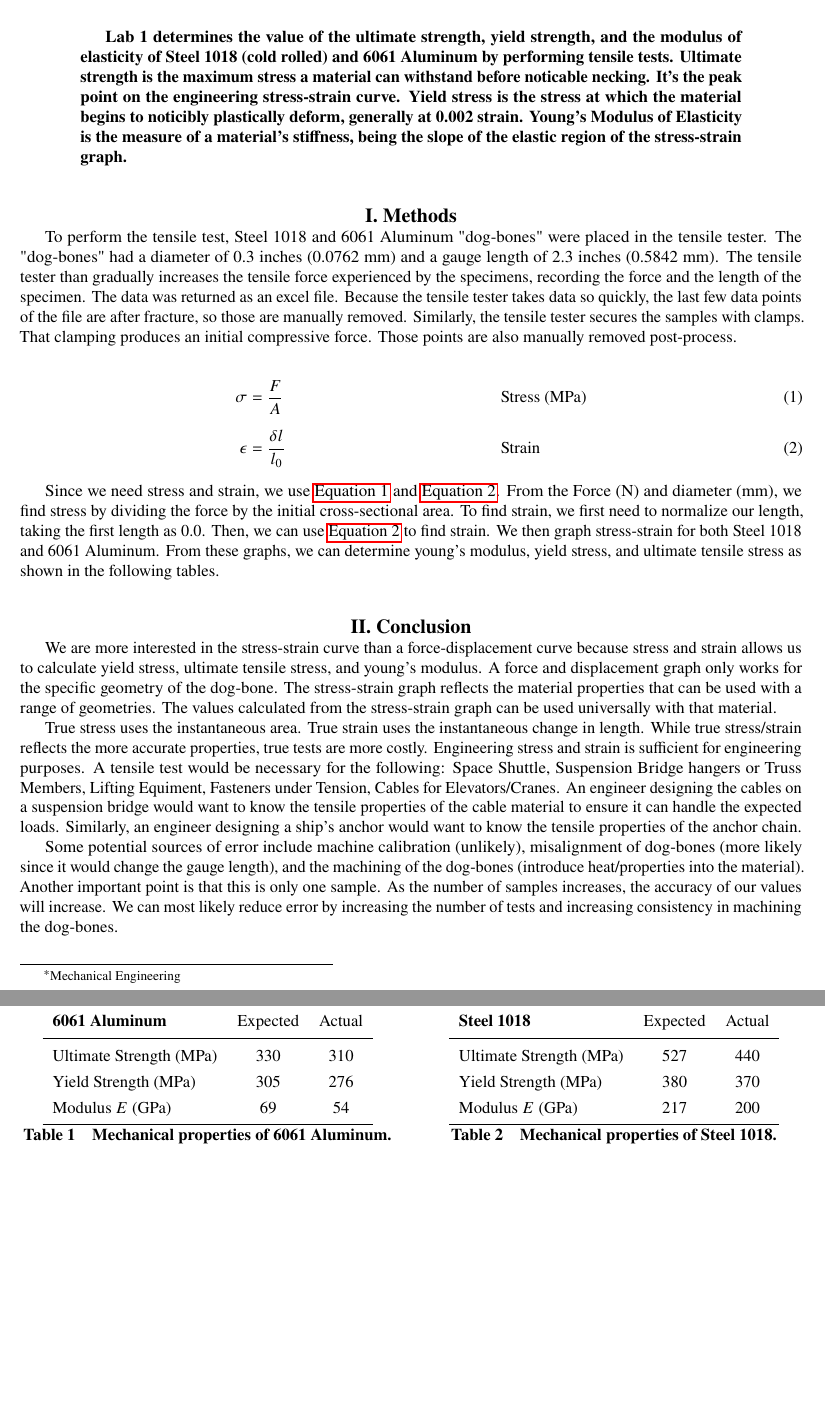
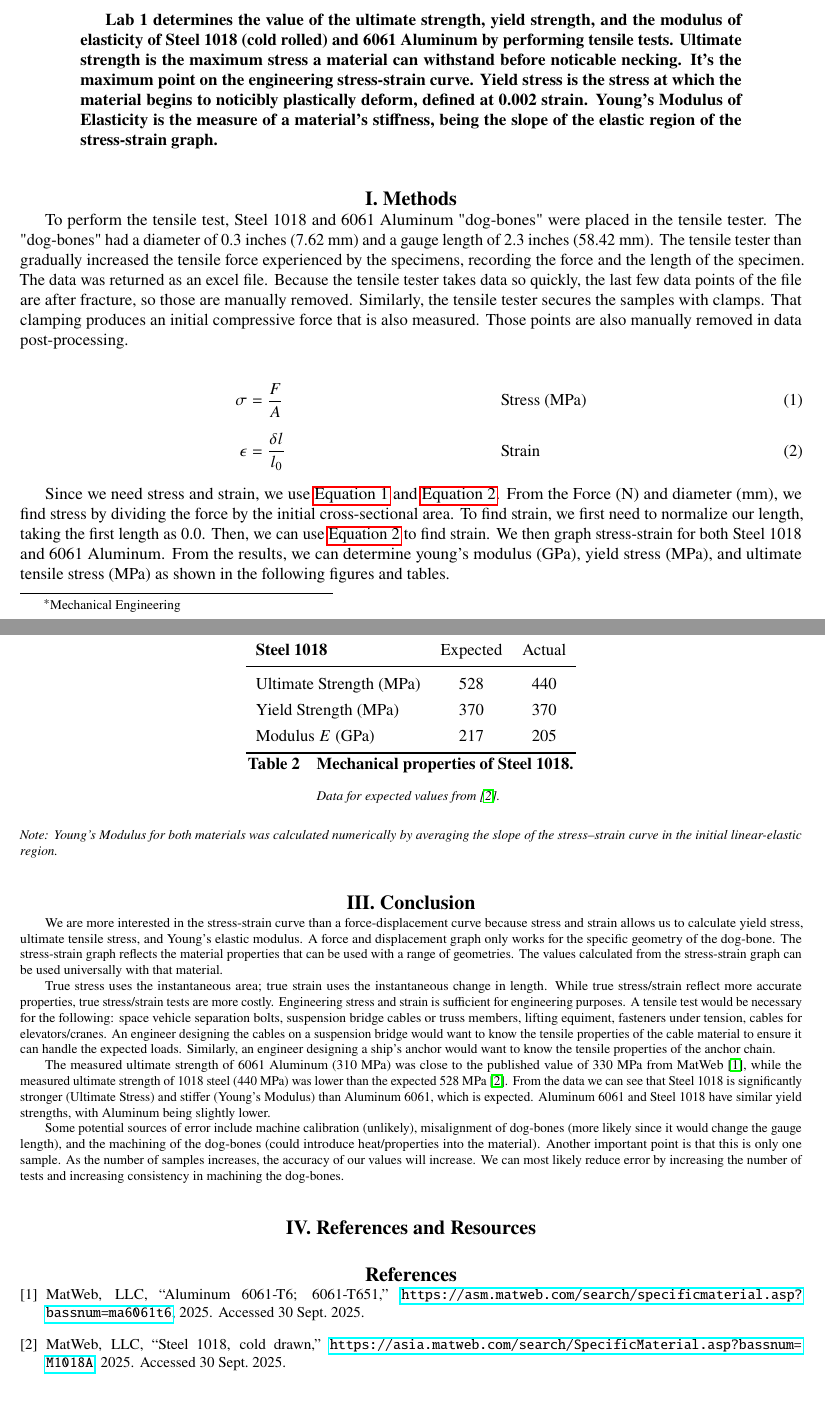
Before and after one commit to nlehnhof/MaterialScienceNotes, a LaTeX paper (nlehnhof_lab1.tex, which reads references.bib): two parts of pages 1 and 2 of 2 before the commit and two parts of pages 1 and 3 of 3 after it, joined at a grey line, cut so that both start at the same text. The pictures show the PDF file nlehnhof_lab1.pdf that the author committed with the source.

Commit message:
Final Lab Report

```diff
--- a/nlehnhof_lab1.tex
+++ b/nlehnhof_lab1.tex
@@ -15,21 +15,21 @@
 \begin{abstract}
 Lab 1 determines the value of the ultimate strength, yield strength, and the modulus of elasticity of Steel 1018 (cold rolled) and 6061 Aluminum by performing tensile tests.
 Ultimate strength is the maximum stress a material can withstand before noticable necking.
-It's the peak point on the engineering stress-strain curve.
-Yield stress is the stress at which the material begins to noticibly plastically deform, generally at 0.002 strain.
+It's the maximum point on the engineering stress-strain curve.
+Yield stress is the stress at which the material begins to noticibly plastically deform, defined at 0.002 strain.
 Young's Modulus of Elasticity is the measure of a material's stiffness, being the slope of the elastic region of the stress-strain graph.
 \end{abstract}
 
 % ======================================================
 \section{Methods}
 To perform the tensile test, Steel 1018 and 6061 Aluminum "dog-bones" were placed in the tensile tester.
-The "dog-bones" had a diameter of 0.3 inches (0.0762 mm) and a gauge length of 2.3 inches (0.5842 mm).
-The tensile tester than gradually increases the tensile force experienced by the specimens, recording the force and the length of the specimen.
+The "dog-bones" had a diameter of 0.3 inches (7.62 mm) and a gauge length of 2.3 inches (58.42 mm).
+The tensile tester than gradually increased the tensile force experienced by the specimens, recording the force and the length of the specimen.
 The data was returned as an excel file.
 Because the tensile tester takes data so quickly, the last few data points of the file are after fracture, so those are manually removed.
 Similarly, the tensile tester secures the samples with clamps.
-That clamping produces an initial compressive force.
-Those points are also manually removed post-process.
+That clamping produces an initial compressive force that is also measured.
+Those points are also manually removed in data post-processing.
 
 \begin{align}
     \sigma &= \frac{F}{A} \label{stress}
@@ -43,22 +43,23 @@ From the Force (N) and diameter (mm), we find stress by dividing the force by th
 To find strain, we first need to normalize our length, taking the first length as 0.0.
 Then, we can use \autoref{strain} to find strain.
 We then graph stress-strain for both Steel 1018 and 6061 Aluminum.
-From these graphs, we can determine young's modulus, yield stress, and ultimate tensile stress as shown in the following tables.
+From the results, we can determine young's modulus (GPa), yield stress (MPa), and ultimate tensile stress (MPa) as shown in the following figures and tables.
 
-\begin{figure}[h!]
-\centering
+% ======================================================
+\section{Results}
 
-\begin{minipage}{0.48\textwidth}
+\begin{figure}[H]
     \centering
-    \includegraphics[width=\linewidth]{aluminum_plot.png}
+    \includegraphics[width=0.7\linewidth]{alxl.png}
     \caption{Stress-strain curve for 6061 Aluminum.}
     \label{fig:aluminum}
-    \vspace{2em}
+\end{figure}
+
+\begin{table}[H]
+    \centering
     \renewcommand{\arraystretch}{1.3}
     \begin{tabular}{lcc}
     \toprule
     \textbf{6061 Aluminum} & Expected & Actual \\
     \midrule
     Ultimate Strength (MPa) & 330 & 310 \\
-    Yield Strength (MPa)    & 305 & 276 \\
-    Modulus $E$ (GPa)       & 69  & 54 \\
@@ -68,52 +71,64 @@ From these graphs, we can determine young's modulus, yield stress, and ultimate
+    \footnotesize\textit{Data for expected values from \cite{matweb6061}.}
     \label{tab:aluminum}
-\end{minipage}
-\hfill
-\begin{minipage}{0.48\textwidth}
+\end{table}
+
+\begin{figure}[H]
     \centering
-    \includegraphics[width=\linewidth]{steel_plot.png}
+    \includegraphics[width=0.7\linewidth]{stxl.png}
     \caption{Stress-strain curve for Steel 1018 Cold-Rolled.}
     \label{fig:steel}
-    \vspace{2em}
+\end{figure}
+
+\begin{table}[H]
+    \centering
     \renewcommand{\arraystretch}{1.3}
     \begin{tabular}{lcc}
     \toprule
     \textbf{Steel 1018} & Expected & Actual \\
     \midrule
-    Ultimate Strength (MPa) & 527 & 440 \\
-    Yield Strength (MPa)    & 380 & 370 \\
-    Modulus $E$ (GPa)       & 217 & 200 \\
+    Ultimate Strength (MPa) & 528 & 440 \\
+    Yield Strength (MPa)    & 370 & 370 \\
+    Modulus $E$ (GPa)       & 217 & 205 \\
     \bottomrule
     \end{tabular}
-    \captionof{table}{Mechanical properties of Steel 1018.}
+    \caption{Mechanical properties of Steel 1018.}
+    \footnotesize\textit{Data for expected values from \cite{matweb1018}.}
     \label{tab:steel}
-\end{minipage}
+\end{table}
 
-\end{figure}
+\noindent\footnotesize\textit{Note: Young’s Modulus for both materials was calculated numerically by averaging the slope of the stress–strain curve in the initial linear-elastic region.}
+
+\FloatBarrier
 
 % ======================================================
 \section{Conclusion}
-We are more interested in the stress-strain curve than a force-displacement curve because stress and strain allows us to calculate yield stress, ultimate tensile stress, and young's modulus.
+We are more interested in the stress-strain curve than a force-displacement curve because stress and strain allows us to calculate yield stress, ultimate tensile stress, and Young's elastic modulus.
 A force and displacement graph only works for the specific geometry of the dog-bone.
 The stress-strain graph reflects the material properties that can be used with a range of geometries.
 The values calculated from the stress-strain graph can be used universally with that material.
 
-True stress uses the instantaneous area.
-True strain uses the instantaneous change in length.
-While true stress/strain reflects the more accurate properties, true tests are more costly.
+True stress uses the instantaneous area; true strain uses the instantaneous change in length.
+While true stress/strain reflect more accurate properties, true stress/strain tests are more costly.
 Engineering stress and strain is sufficient for engineering purposes.
-A tensile test would be necessary for the following: Space Shuttle, Suspension Bridge hangers or Truss Members, Lifting Equiment, Fasteners under Tension, Cables for Elevators/Cranes.
+A tensile test would be necessary for the following: space vehicle separation bolts, suspension bridge cables or truss members, lifting equiment, fasteners under tension, cables for elevators/cranes.
 An engineer designing the cables on a suspension bridge would want to know the tensile properties of the cable material to ensure it can handle the expected loads.
 Similarly, an engineer designing a ship's anchor would want to know the tensile properties of the anchor chain.
 
-Some potential sources of error include machine calibration (unlikely), misalignment of dog-bones (more likely since it would change the gauge length), and the machining of the dog-bones (introduce heat/properties into the material).
+The measured ultimate strength of 6061 Aluminum (310 MPa) was close to the
+published value of 330 MPa from MatWeb \cite{matweb6061}, while the measured
+ultimate strength of 1018 steel (440 MPa) was lower than the expected 528 MPa
+\cite{matweb1018}. From the data we can see that Steel 1018 is significantly stronger (Ultimate Stress) and stiffer (Young's Modulus) than Aluminum 6061, which is expected.
+Aluminum 6061 and Steel 1018 have similar yield strengths, with Aluminum being slightly lower.
+
+Some potential sources of error include machine calibration (unlikely), misalignment of dog-bones (more likely since it would change the gauge length), and the machining of the dog-bones (could introduce heat/properties into the material).
 Another important point is that this is only one sample.
 As the number of samples increases, the accuracy of our values will increase.
 We can most likely reduce error by increasing the number of tests and increasing consistency in machining the dog-bones.
 
-% \section{References and Resources}
+\section{References and Resources}
 
 % \nocite{*}
-% \bibliographystyle{new-aiaa}
-% \bibliography{references}
+\bibliographystyle{new-aiaa}
+\bibliography{references}
 
 \end{document}
--- /dev/null
+++ b/references.bib
@@ -0,0 +5,11 @@
+  note         = {Accessed 30 Sept. 2025},
+  year         = {2025}
+}
+
+@misc{matweb1018,
+  author       = {{MatWeb, LLC}},
+  title        = {Steel 1018, cold drawn},
+  howpublished = {\url{https://asia.matweb.com/search/SpecificMaterial.asp?bassnum=M1018A}},
+  note         = {Accessed 30 Sept. 2025},
+  year         = {2025}
+}
```
Also changed, not shown: GeneralCharacteristics/First.tex (deleted, +0 -103 lines), preamble.tex (+2 -0 lines), GeneralCharacteristics/First.pdf (deleted), GeneralCharacteristics/Notes.tex (deleted), alxl.png (added), lab1aluminumpicxl.png (added), nlehnhof_lab1.bbl (added), nlehnhof_lab1.pdf, steellab1graphxl.png (added), stxl.png (added), nlehnhof_lab1.tex (4 more changed lines), references.bib (4 more changed lines), 11 other files.
